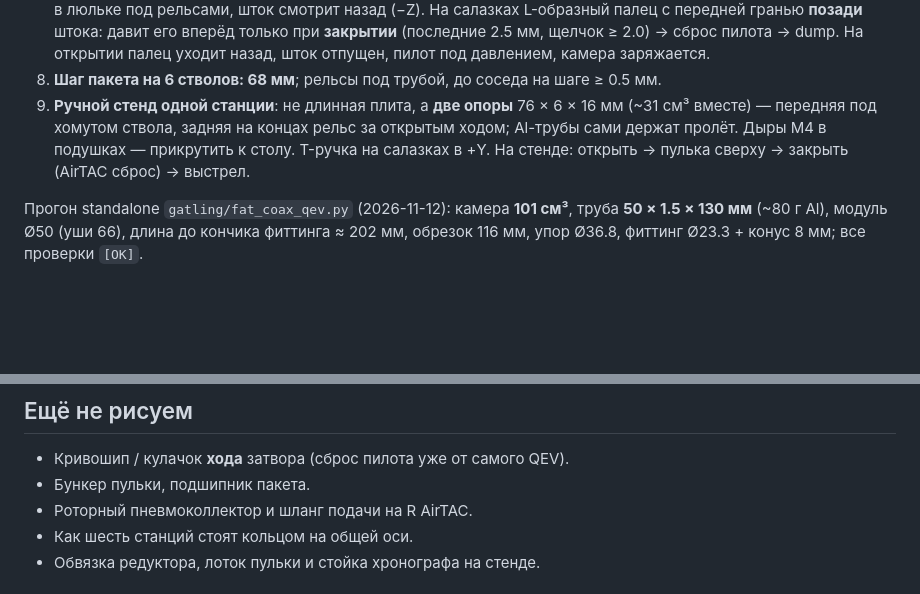
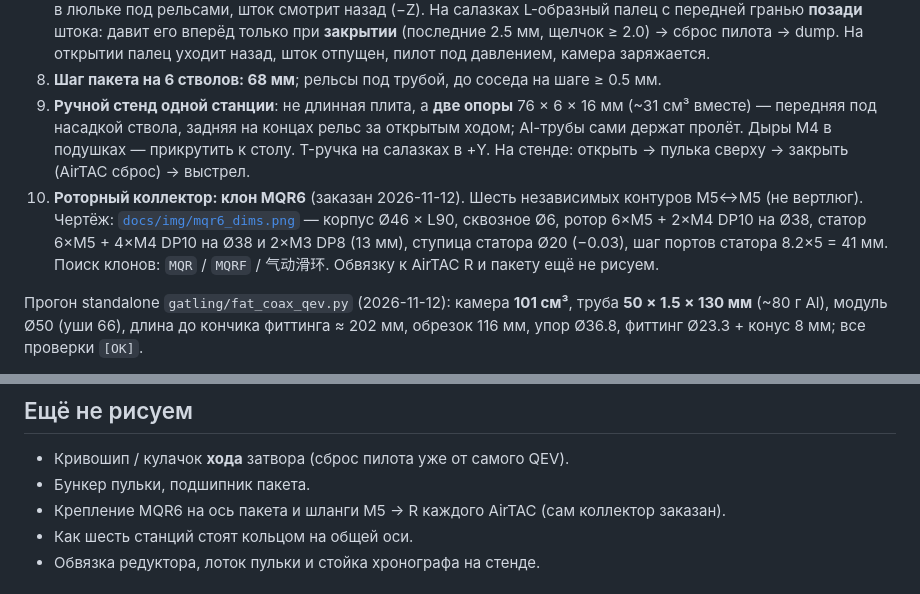
Before and after one commit to DurandalCode/ratling, a Markdown page: docs/gatling.md, 2 parts joined by grey strips. Rendered like a GitHub page; blank space fills up the shorter version.

```diff
--- a/docs/gatling.md
+++ b/docs/gatling.md
@@ -43,10 +43,16 @@
    На открытии палец уходит назад, шток отпущен, пилот под давлением, камера заряжается.
 8. **Шаг пакета на 6 стволов: 68 мм**; рельсы под трубой, до соседа на шаге ≥ 0.5 мм.
 9. **Ручной стенд одной станции**: не длинная плита, а **две опоры** 76 × 6 × 16 мм
-   (~31 см³ вместе) — передняя под хомутом ствола, задняя на концах рельс за открытым
+   (~31 см³ вместе) — передняя под насадкой ствола, задняя на концах рельс за открытым
    ходом; Al-трубы сами держат пролёт. Дыры M4 в подушках — прикрутить к столу.
    T-ручка на салазках в +Y. На стенде: открыть → пулька сверху → закрыть (AirTAC сброс)
    → выстрел.
+10. **Роторный коллектор: клон MQR6** (заказан 2026-11-12). Шесть независимых контуров
+    M5↔M5 (не вертлюг). Чертёж: [`docs/img/mqr6_dims.png`](img/mqr6_dims.png) —
+    корпус Ø46 × L90, сквозное Ø6, ротор 6×M5 + 2×M4 DP10 на Ø38, статор 6×M5 + 4×M4
+    DP10 на Ø38 и 2×M3 DP8 (13 мм), ступица статора Ø20 (−0.03), шаг портов статора
+    8.2×5 = 41 мм. Поиск клонов: `MQR` / `MQRF` / 气动滑环. Обвязку к AirTAC R и пакету
+    ещё не рисуем.
 
 Прогон standalone `gatling/fat_coax_qev.py` (2026-11-12): камера **101 см³**, труба
 **50 × 1.5 × 130 мм** (~80 г Al), модуль Ø50 (уши 66), длина до кончика фиттинга ≈ 202 мм,
@@ -63,7 +69,7 @@
 
 - Кривошип / кулачок **хода** затвора (сброс пилота уже от самого QEV).
 - Бункер пульки, подшипник пакета.
-- Роторный пневмоколлектор и шланг подачи на R AirTAC.
+- Крепление MQR6 на ось пакета и шланги M5 → R каждого AirTAC (сам коллектор заказан).
 - Как шесть станций стоят кольцом на общей оси.
 - Обвязка редуктора, лоток пульки и стойка хронографа на стенде.
 
```
Also changed, not shown: docs/human-todo.md (+6 -2 lines), docs/status.md (+1 -1 lines), docs/img/mqr6_dims.png (added).
